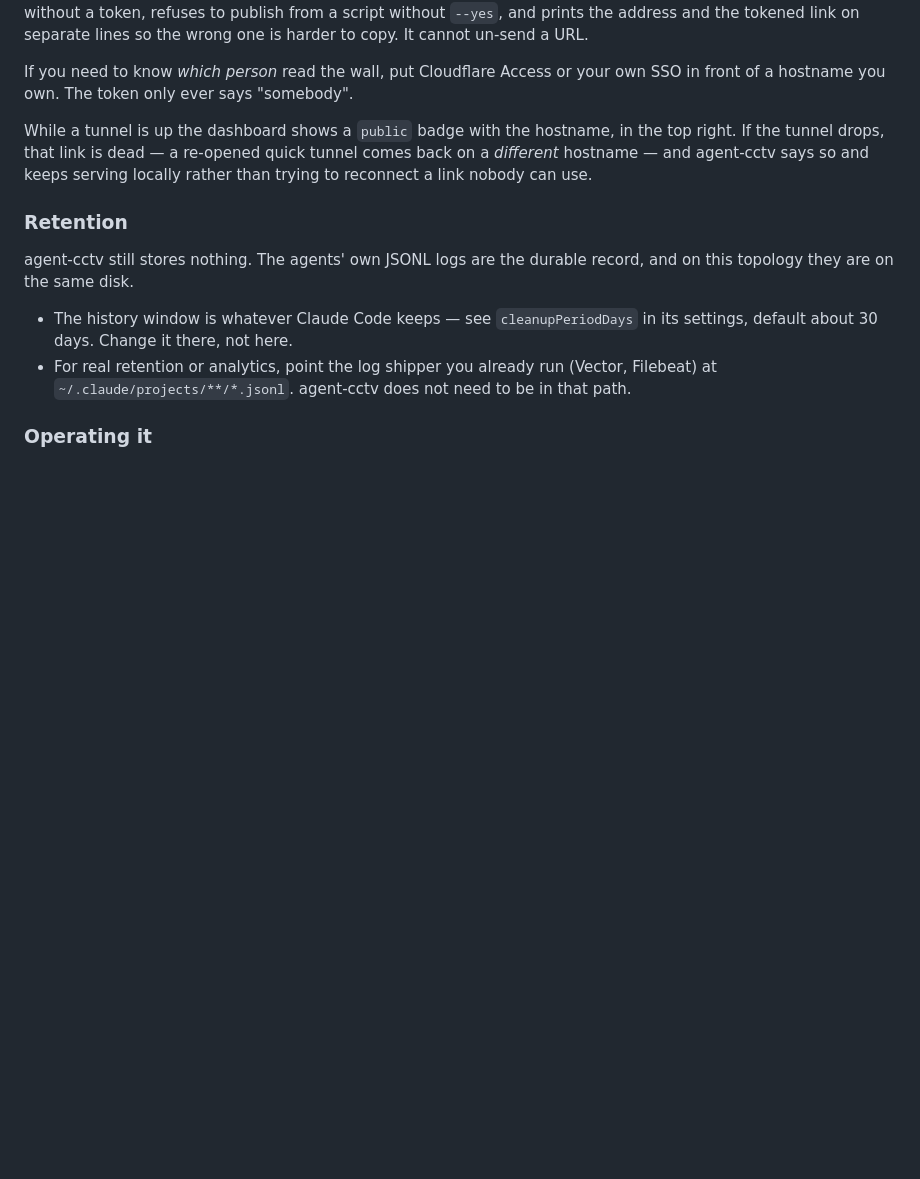
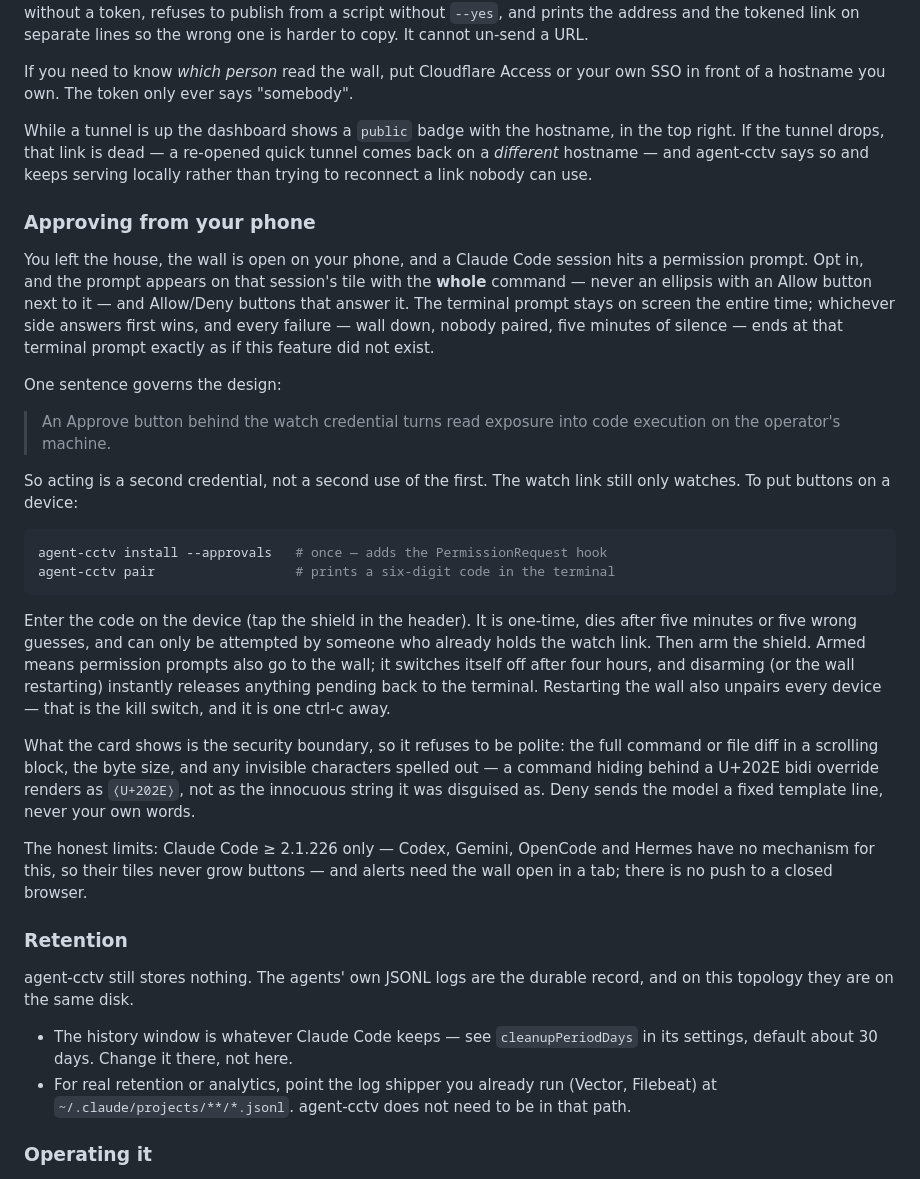
Before and after one commit to shahriarshm/agent-cctv, a Markdown page: README.md, the part around the change. Rendered like a GitHub page; blank space fills up the shorter version.

Commit message:
docs: remote approvals — the trust sentence, the walkthrough, the verified deny shape
The README section leads with the sentence that governs the design: an
Approve button behind the watch credential turns read exposure into code
execution. CLAUDE.md records the three credential classes and warns the
next refactor away from storing pendings. The spec's one open risk — the
deny output field was a guess — closes verified: a real 2.1.226 session
denied the call, attributed it to the hook, and handed the model the
template message verbatim.

Co-Authored-By: Claude Fable 5 <noreply@anthropic.com>

````diff
--- a/README.md
+++ b/README.md
@@ -437,6 +437,47 @@ the top right. If the tunnel drops, that link is dead — a re-opened quick tunn
 comes back on a *different* hostname — and agent-cctv says so and keeps serving
 locally rather than trying to reconnect a link nobody can use.
 
+### Approving from your phone
+
+You left the house, the wall is open on your phone, and a Claude Code session
+hits a permission prompt. Opt in, and the prompt appears on that session's tile
+with the **whole** command — never an ellipsis with an Allow button next to it —
+and Allow/Deny buttons that answer it. The terminal prompt stays on screen the
+entire time; whichever side answers first wins, and every failure — wall down,
+nobody paired, five minutes of silence — ends at that terminal prompt exactly
+as if this feature did not exist.
+
+One sentence governs the design:
+
+> An Approve button behind the watch credential turns read exposure into code
+> execution on the operator's machine.
+
+So acting is a second credential, not a second use of the first. The watch
+link still only watches. To put buttons on a device:
+
+```sh
+agent-cctv install --approvals   # once — adds the PermissionRequest hook
+agent-cctv pair                  # prints a six-digit code in the terminal
+```
+
+Enter the code on the device (tap the shield in the header). It is one-time,
+dies after five minutes or five wrong guesses, and can only be attempted by
+someone who already holds the watch link. Then arm the shield. Armed means
+permission prompts also go to the wall; it switches itself off after four
+hours, and disarming (or the wall restarting) instantly releases anything
+pending back to the terminal. Restarting the wall also unpairs every device —
+that is the kill switch, and it is one ctrl-c away.
+
+What the card shows is the security boundary, so it refuses to be polite:
+the full command or file diff in a scrolling block, the byte size, and any
+invisible characters spelled out — a command hiding behind a U+202E bidi
+override renders as `⟨U+202E⟩`, not as the innocuous string it was disguised
+as. Deny sends the model a fixed template line, never your own words.
+
+The honest limits: Claude Code ≥ 2.1.226 only — Codex, Gemini, OpenCode and
+Hermes have no mechanism for this, so their tiles never grow buttons — and
+alerts need the wall open in a tab; there is no push to a closed browser.
+
 ### Retention
 
 agent-cctv still stores nothing. The agents' own JSONL logs are the durable
````
Also changed, not shown: CLAUDE.md (+15 -0 lines), 1 other file.
